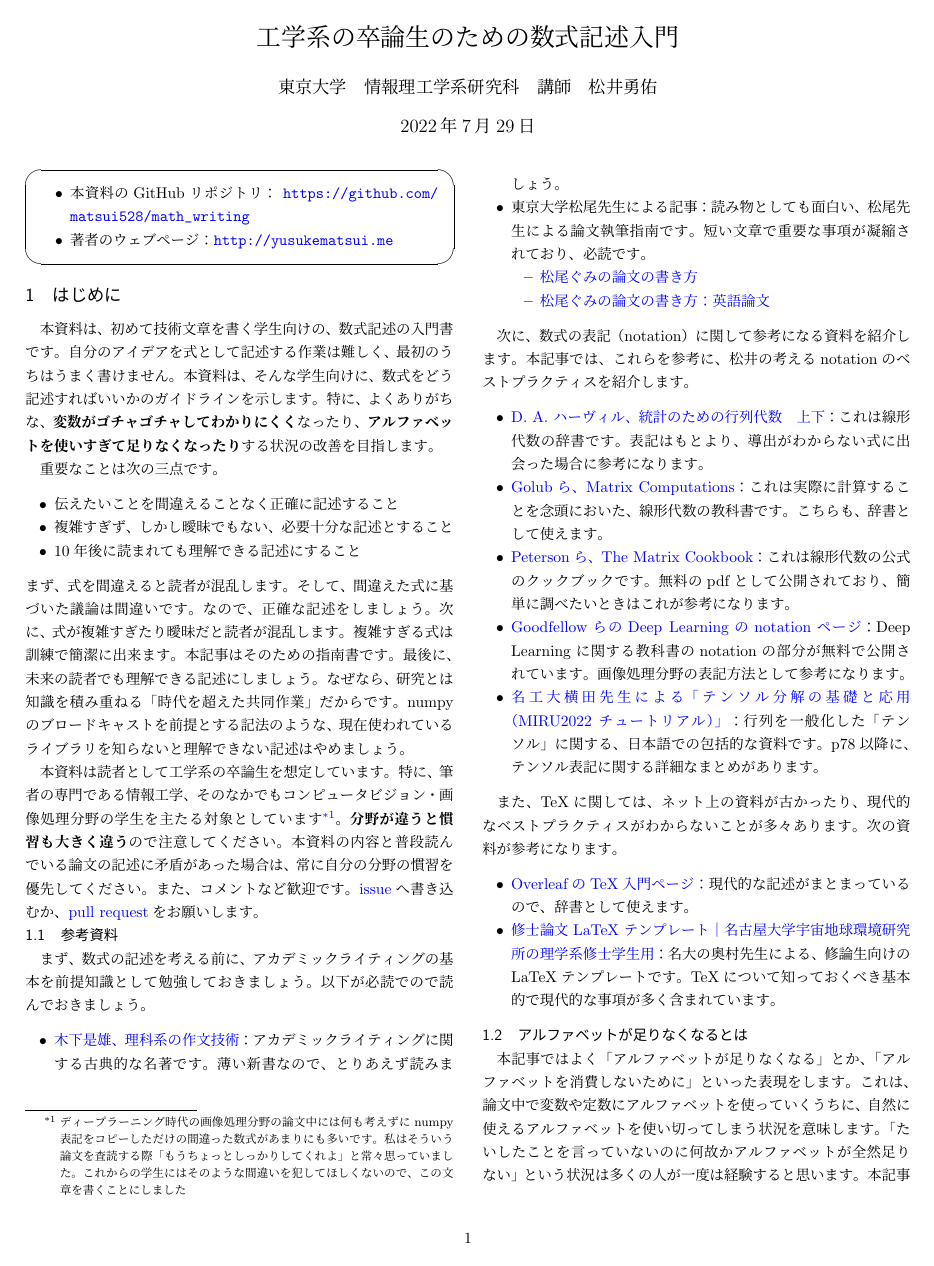
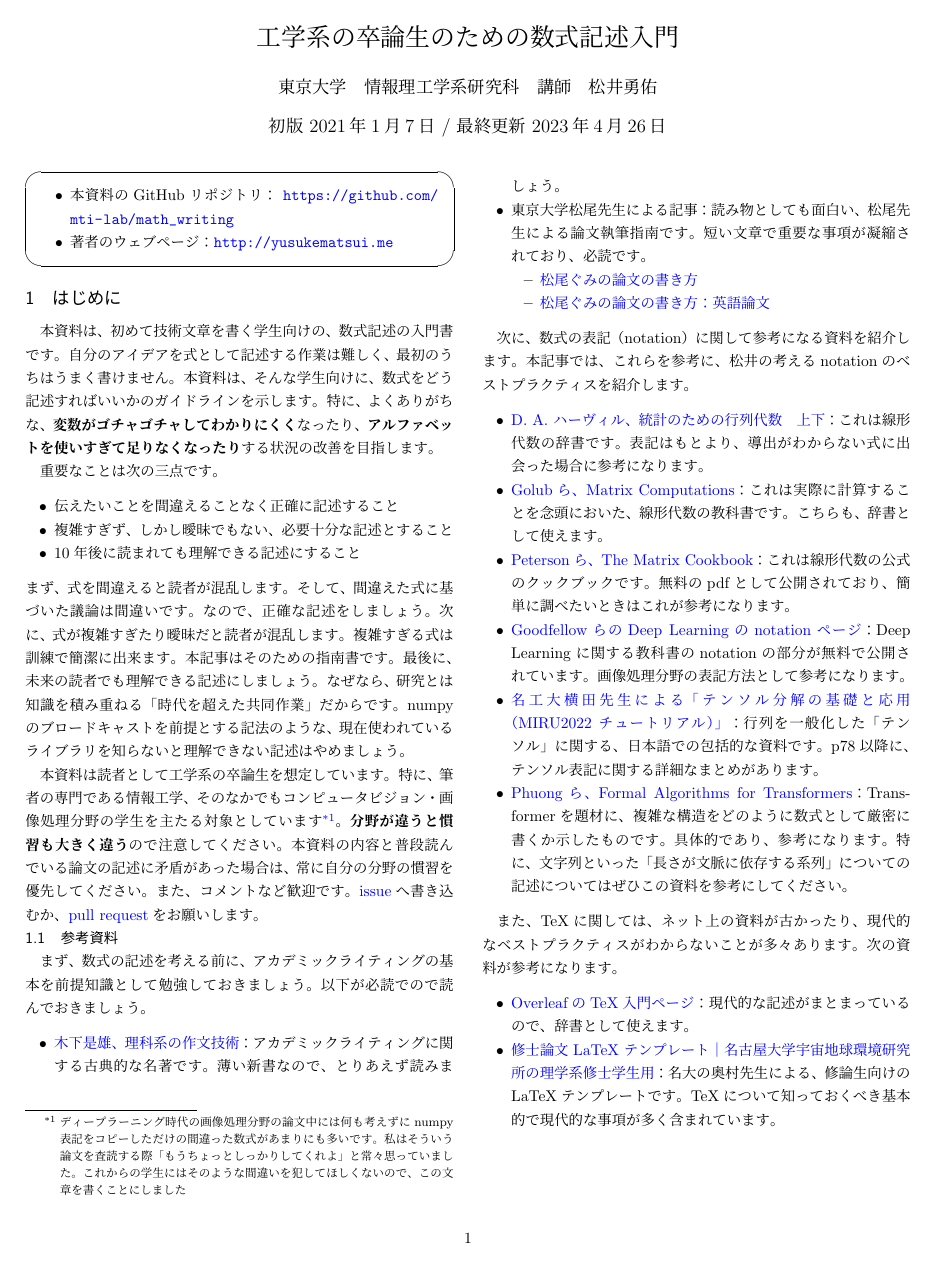
Before and after one commit to mti-lab/math_writing, a LaTeX document (src/main.tex): page 1 of 9. The pictures show the PDF file main.pdf that the author committed with the source.

Commit message:
updated the pub data. add transformer article

```diff
--- a/src/main.tex
+++ b/src/main.tex
@@ -52,12 +52,12 @@
 
 \title{工学系の卒論生のための数式記述入門}
 \author{東京大学　情報理工学系研究科　講師　松井勇佑}
-%\date{}
+\date{初版 2021年1月7日 / 最終更新 2023年4月26日}
 \maketitle
 
 \begin{screen}
     \begin{itemize}
-    \item 本資料のGitHubリポジトリ： \url{https://github.com/matsui528/math_writing}
+    \item 本資料のGitHubリポジトリ： \url{https://github.com/mti-lab/math_writing}
     \item 著者のウェブページ：\url{http://yusukematsui.me}
     \end{itemize}
 \end{screen}
@@ -93,8 +93,8 @@
 これからの学生にはそのような間違いを犯してほしくないので、この文章を書くことにしました}。
 \textbf{分野が違うと慣習も大きく違う}ので注意してください。
 本資料の内容と普段読んでいる論文の記述に矛盾があった場合は、常に自分の分野の慣習を優先してください。
-また、コメントなど歓迎です。\href{https://github.com/matsui528/math_writing/issues}{issue}へ書き込むか、
-\href{https://github.com/matsui528/math_writing/pulls}{pull request}をお願いします。
+また、コメントなど歓迎です。\href{https://github.com/mti-lab/math_writing/issues}{issue}へ書き込むか、
+\href{https://github.com/mti-lab/math_writing/pulls}{pull request}をお願いします。
 
 
 
@@ -122,6 +122,7 @@
     \item \href{https://www.deeplearningbook.org/contents/notation.html}{GoodfellowらのDeep Learningのnotationページ}：Deep Learningに関する教科書のnotationの部分が無料で公開されています。画像処理分野の表記方法として参考になります。
     \item \href{https://speakerdeck.com/yokotatsuya/tensorufen-jie-falseji-chu-toying-yong-miru2022tiyutoriaru}{名工大横田先生による「テンソル分解の基礎と応用（MIRU2022 チュートリアル）」}：行列を一般化した「テンソル」に関する、
     日本語での包括的な資料です。p78以降に、テンソル表記に関する詳細なまとめがあります。
+    \item \href{https://arxiv.org/abs/2207.09238/}{Phuongら、Formal Algorithms for Transformers}：Transformerを題材に、複雑な構造をどのように数式として厳密に書くか示したものです。具体的であり、参考になります。特に、文字列といった「長さが文脈に依存する系列」についての記述についてはぜひこの資料を参考にしてください。
 \end{itemize}
 
 また、TeXに関しては、ネット上の資料が古かったり、現代的なベストプラクティスがわからないことが多々あります。次の資料が参考になります。
```
Also changed, not shown: main.pdf.
